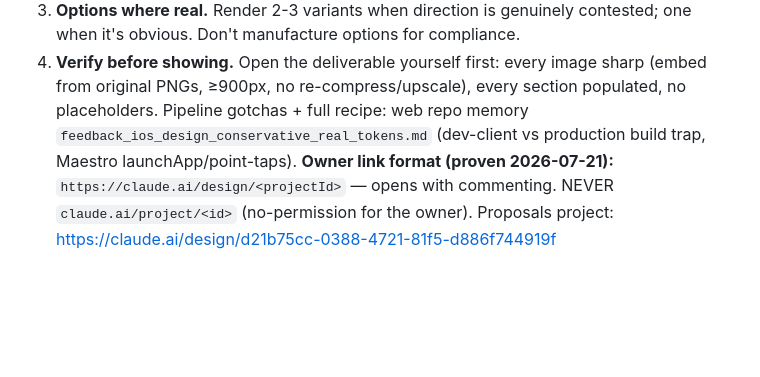
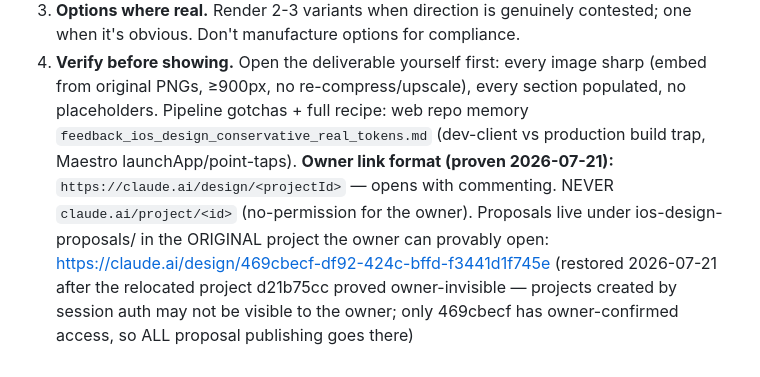
Before and after one commit to thomaspryor/BroadwayScorecard-app, a Markdown page: CLAUDE.md, the part around the change. GitHub-like rendering; blank space fills up the shorter version.

Commit message:
docs: proposals restored to owner-accessible project 469cbecf; session-created projects are owner-invisible

```diff
--- a/CLAUDE.md
+++ b/CLAUDE.md
@@ -110,4 +110,4 @@ CLAUDE.md (**limit: 100 lines**). Keep it concise. Detailed notes → `memory/{t
 3. **Options where real.** Render 2-3 variants when direction is genuinely contested; one when it's obvious. Don't manufacture options for compliance.
 4. **Verify before showing.** Open the deliverable yourself first: every image sharp (embed from original PNGs, ≥900px, no re-compress/upscale), every section populated, no placeholders.
 Pipeline gotchas + full recipe: web repo memory `feedback_ios_design_conservative_real_tokens.md` (dev-client vs production build trap, Maestro launchApp/point-taps).
-**Owner link format (proven 2026-07-21):** `https://claude.ai/design/<projectId>` — opens with commenting. NEVER `claude.ai/project/<id>` (no-permission for the owner). Proposals project: https://claude.ai/design/d21b75cc-0388-4721-81f5-d886f744919f
+**Owner link format (proven 2026-07-21):** `https://claude.ai/design/<projectId>` — opens with commenting. NEVER `claude.ai/project/<id>` (no-permission for the owner). Proposals live under ios-design-proposals/ in the ORIGINAL project the owner can provably open: https://claude.ai/design/469cbecf-df92-424c-bffd-f3441d1f745e (restored 2026-07-21 after the relocated project d21b75cc proved owner-invisible — projects created by session auth may not be visible to the owner; only 469cbecf has owner-confirmed access, so ALL proposal publishing goes there)
```
